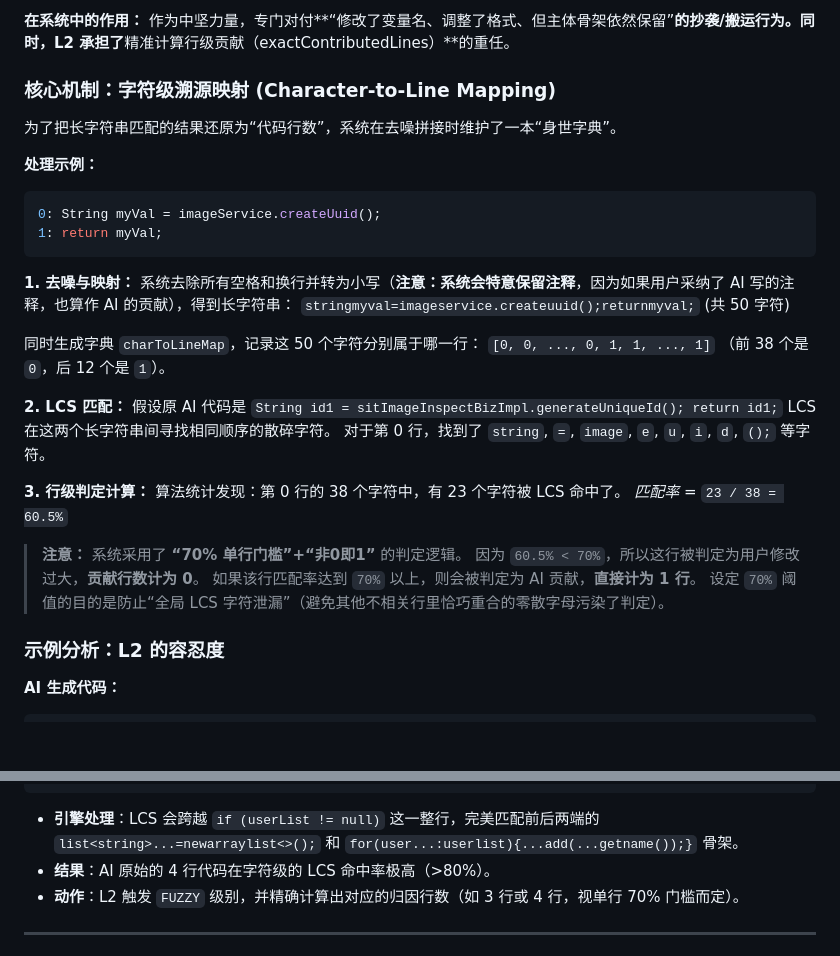
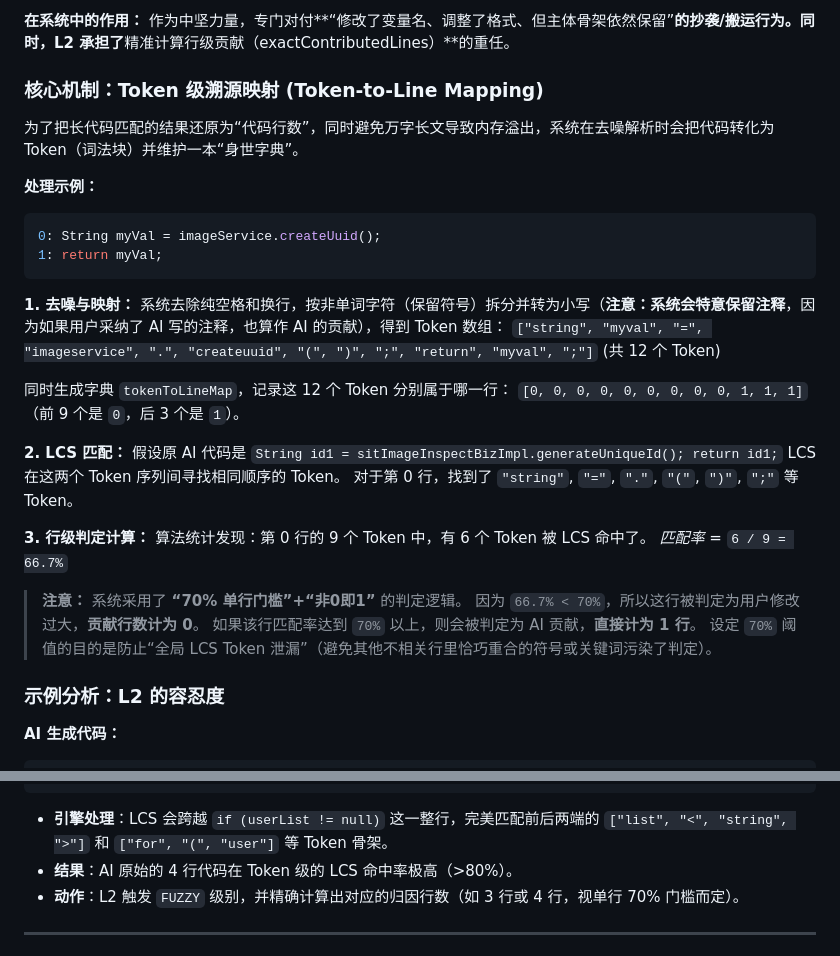
Before and after one commit to Macaber/code-attribution-engine, a Markdown page: docs/algorithms.md, 2 parts joined by grey strips. Rendered like a GitHub page; blank space fills up the shorter version.

Commit message:
更新技术文档

````diff
--- a/docs/algorithms.md
+++ b/docs/algorithms.md
@@ -59,9 +59,9 @@ LCS 寻找的是两个字符串中，保持相对顺序不变的最长字符子
 **在系统中的作用：**
 作为中坚力量，专门对付**“修改了变量名、调整了格式、但主体骨架依然保留”**的抄袭/搬运行为。同时，L2 承担了**精准计算行级贡献（exactContributedLines）**的重任。
 
-### 核心机制：字符级溯源映射 (Character-to-Line Mapping)
+### 核心机制：Token 级溯源映射 (Token-to-Line Mapping)
 
-为了把长字符串匹配的结果还原为“代码行数”，系统在去噪拼接时维护了一本“身世字典”。
+为了把长代码匹配的结果还原为“代码行数”，同时避免万字长文导致内存溢出，系统在去噪解析时会把代码转化为 Token（词法块）并维护一本“身世字典”。
 
 **处理示例：**
 ```java
@@ -70,25 +70,25 @@ LCS 寻找的是两个字符串中，保持相对顺序不变的最长字符子
 ```
 
 **1. 去噪与映射：**
-系统去除所有空格和换行并转为小写（**注意：系统会特意保留注释**，因为如果用户采纳了 AI 写的注释，也算作 AI 的贡献），得到长字符串：
-`stringmyval=imageservice.createuuid();returnmyval;` (共 50 字符)
+系统去除纯空格和换行，按非单词字符（保留符号）拆分并转为小写（**注意：系统会特意保留注释**，因为如果用户采纳了 AI 写的注释，也算作 AI 的贡献），得到 Token 数组：
+`["string", "myval", "=", "imageservice", ".", "createuuid", "(", ")", ";", "return", "myval", ";"]` (共 12 个 Token)
 
-同时生成字典 `charToLineMap`，记录这 50 个字符分别属于哪一行：
-`[0, 0, ..., 0, 1, 1, ..., 1]` （前 38 个是 `0`，后 12 个是 `1`）。
+同时生成字典 `tokenToLineMap`，记录这 12 个 Token 分别属于哪一行：
+`[0, 0, 0, 0, 0, 0, 0, 0, 0, 1, 1, 1]` （前 9 个是 `0`，后 3 个是 `1`）。
 
 **2. LCS 匹配：**
 假设原 AI 代码是 `String id1 = sitImageInspectBizImpl.generateUniqueId(); return id1;`
-LCS 在这两个长字符串间寻找相同顺序的散碎字符。
-对于第 0 行，找到了 `string`, `=`, `image`, `e`, `u`, `i`, `d`, `();` 等字符。
+LCS 在这两个 Token 序列间寻找相同顺序的 Token。
+对于第 0 行，找到了 `"string"`, `"="`, `"."`, `"("`, `")"`, `";"` 等 Token。
 
 **3. 行级判定计算：**
-算法统计发现：第 0 行的 38 个字符中，有 23 个字符被 LCS 命中了。
-*匹配率* = `23 / 38 = 60.5%`
+算法统计发现：第 0 行的 9 个 Token 中，有 6 个 Token 被 LCS 命中了。
+*匹配率* = `6 / 9 = 66.7%`
 
 > **注意：** 系统采用了 **“70% 单行门槛”+“非0即1”** 的判定逻辑。
-因为 `60.5% < 70%`，所以这行被判定为用户修改过大，**贡献行数计为 0**。
+因为 `66.7% < 70%`，所以这行被判定为用户修改过大，**贡献行数计为 0**。
 如果该行匹配率达到 `70%` 以上，则会被判定为 AI 贡献，**直接计为 1 行**。
-设定 `70%` 阈值的目的是防止“全局 LCS 字符泄漏”（避免其他不相关行里恰巧重合的零散字母污染了判定）。
+设定 `70%` 阈值的目的是防止“全局 LCS Token 泄漏”（避免其他不相关行里恰巧重合的符号或关键词污染了判定）。
 
 ### 示例分析：L2 的容忍度
 
@@ -111,8 +111,8 @@ if (userList != null) {
 }
 ```
 
-*   **引擎处理**：LCS 会跨越 `if (userList != null)` 这一整行，完美匹配前后两端的 `list<string>...=newarraylist<>();` 和 `for(user...:userlist){...add(...getname());}` 骨架。
-*   **结果**：AI 原始的 4 行代码在字符级的 LCS 命中率极高（>80%）。
+*   **引擎处理**：LCS 会跨越 `if (userList != null)` 这一整行，完美匹配前后两端的 `["list", "<", "string", ">"]` 和 `["for", "(", "user"]` 等 Token 骨架。
+*   **结果**：AI 原始的 4 行代码在 Token 级的 LCS 命中率极高（>80%）。
 *   **动作**：L2 触发 `FUZZY` 级别，并精确计算出对应的归因行数（如 3 行或 4 行，视单行 70% 门槛而定）。
 
 ---
````
Also changed, not shown: README.md (+6 -6 lines).
